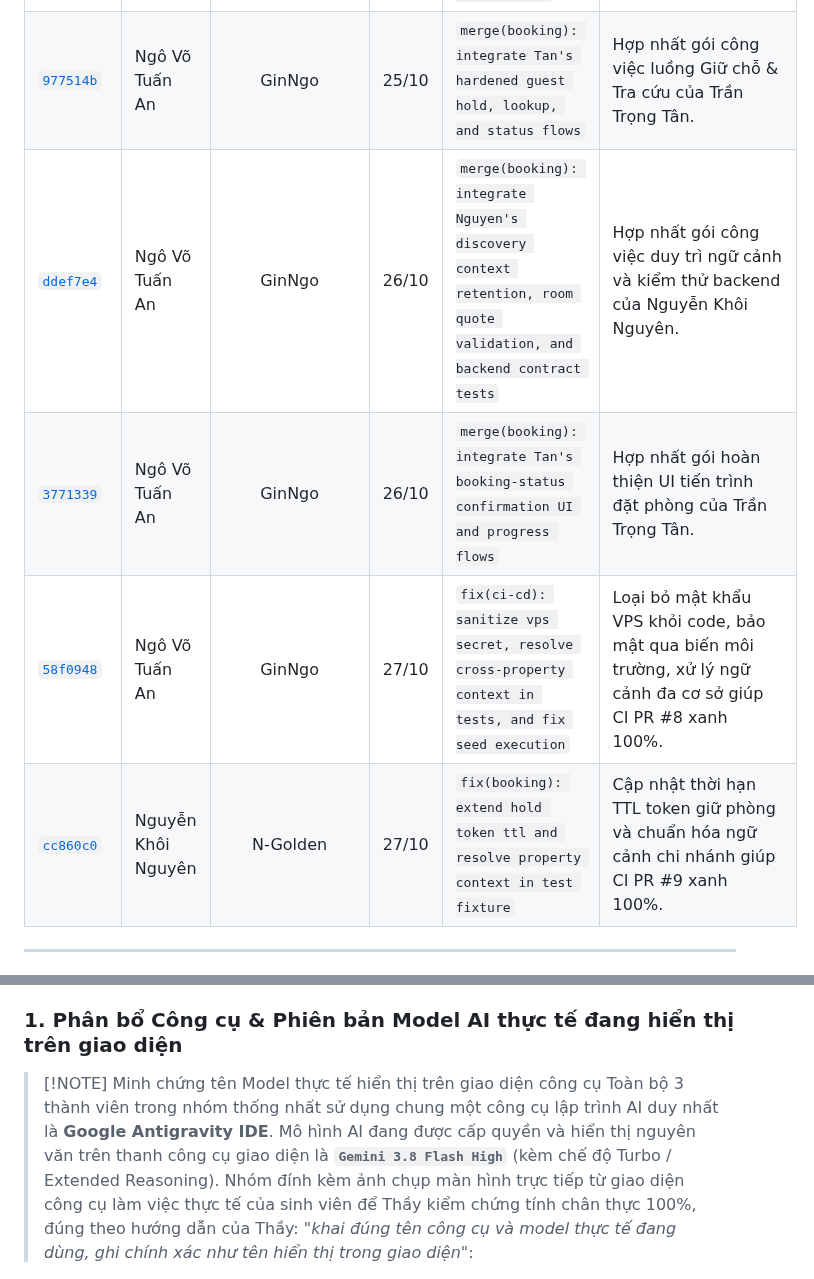
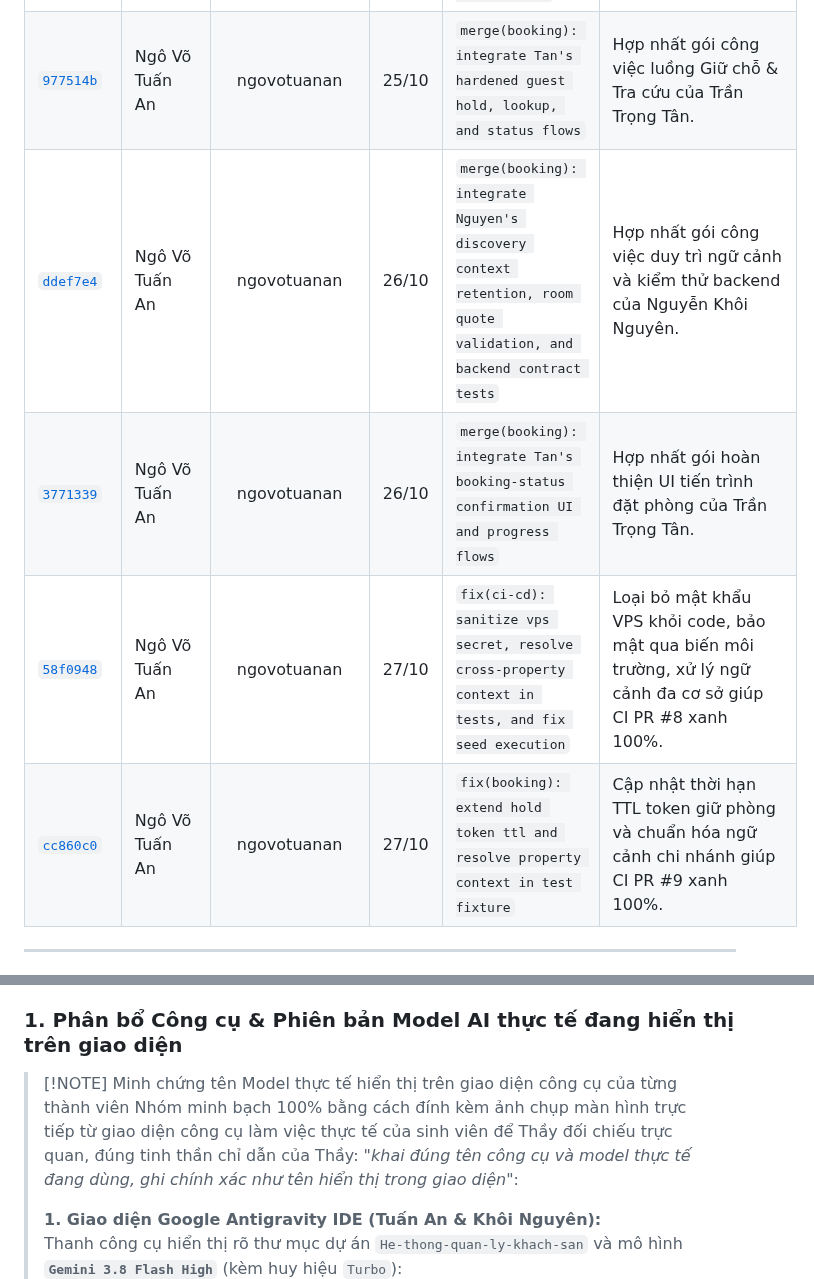
Before and after one commit to GinNgo/hotel-saas-v2, a Markdown page: docs/reports/BAO-CAO-NOP-TUAN-3-VA-KHAI-BAO-AI-CHINH-THUC.md, 2 parts joined by grey strips. Drawn GitHub-style.

```diff
--- a/docs/reports/BAO-CAO-NOP-TUAN-3-VA-KHAI-BAO-AI-CHINH-THUC.md
+++ b/docs/reports/BAO-CAO-NOP-TUAN-3-VA-KHAI-BAO-AI-CHINH-THUC.md
@@ -168,11 +169,11 @@ Bảng dưới đây ghi nhận chính xác 100% các commit thực tế đã đ
 | [`7d43d1a`](https://github.com/GinNgo/hotel-saas-v2/commit/7d43d1ae343a9c4aa48093f33af4bbedaee86b4d) | Trần Trọng Tân | trantrongtan096 | 26/10 | `feat(booking-status): improve confirmation UI and booking progress` | Nâng cấp giao diện trạng thái đơn đặt phòng và tiến trình các bước lưu trú. |
 | [`ff48e6d`](https://github.com/GinNgo/hotel-saas-v2/commit/ff48e6d26808bb21fe12190e86a906dfca004365) | Nguyễn Khôi Nguyên | N-Golden | 26/10 | `fix(public-booking): preserve discovery context and validate room quotes` | Duy trì ngữ cảnh tìm kiếm khi quay lại, kiểm tra giá và hạn báo giá, test backend N04. |
 | [`5bf7134`](https://github.com/GinNgo/hotel-saas-v2/commit/5bf7134f23e362c91d0cc3c86c14df82e95125b3) | Ngô Võ Tuấn An | ngovotuanan | 26/10 | `feat(discovery): seed 34 real provinces, add search history, fuzzy search, and isolate explore page` | Nạp 34 tỉnh thành thực tế vào Cloud DB, thêm Lịch sử tìm kiếm gần đây, Fuzzy Search và tách trang Home. |
-| [`977514b`](https://github.com/GinNgo/hotel-saas-v2/commit/977514b12b147717bea826339d1b548f7c2a20e0) | Ngô Võ Tuấn An | GinNgo | 25/10 | `merge(booking): integrate Tan's hardened guest hold, lookup, and status flows` | Hợp nhất gói công việc luồng Giữ chỗ & Tra cứu của Trần Trọng Tân. |
-| [`ddef7e4`](https://github.com/GinNgo/hotel-saas-v2/commit/ddef7e47a3272475ebdce87b6e0d14631d817297) | Ngô Võ Tuấn An | GinNgo | 26/10 | `merge(booking): integrate Nguyen's discovery context retention, room quote validation, and backend contract tests` | Hợp nhất gói công việc duy trì ngữ cảnh và kiểm thử backend của Nguyễn Khôi Nguyên. |
-| [`3771339`](https://github.com/GinNgo/hotel-saas-v2/commit/3771339101d6c173504797fa6b5af26d336779a0) | Ngô Võ Tuấn An | GinNgo | 26/10 | `merge(booking): integrate Tan's booking-status confirmation UI and progress flows` | Hợp nhất gói hoàn thiện UI tiến trình đặt phòng của Trần Trọng Tân. |
-| [`58f0948`](https://github.com/GinNgo/hotel-saas-v2/commit/58f0948d05e7f8b1e7f0417250080faed8f5d08f) | Ngô Võ Tuấn An | GinNgo | 27/10 | `fix(ci-cd): sanitize vps secret, resolve cross-property context in tests, and fix seed execution` | Loại bỏ mật khẩu VPS khỏi code, bảo mật qua biến môi trường, xử lý ngữ cảnh đa cơ sở giúp CI PR #8 xanh 100%. |
-| [`cc860c0`](https://github.com/GinNgo/hotel-saas-v2/commit/cc860c0f88e4abc2cf5060668207c4520cc00a90) | Nguyễn Khôi Nguyên | N-Golden | 27/10 | `fix(booking): extend hold token ttl and resolve property context in test fixture` | Cập nhật thời hạn TTL token giữ phòng và chuẩn hóa ngữ cảnh chi nhánh giúp CI PR #9 xanh 100%. |
+| [`977514b`](https://github.com/GinNgo/hotel-saas-v2/commit/977514b12b147717bea826339d1b548f7c2a20e0) | Ngô Võ Tuấn An | ngovotuanan | 25/10 | `merge(booking): integrate Tan's hardened guest hold, lookup, and status flows` | Hợp nhất gói công việc luồng Giữ chỗ & Tra cứu của Trần Trọng Tân. |
+| [`ddef7e4`](https://github.com/GinNgo/hotel-saas-v2/commit/ddef7e47a3272475ebdce87b6e0d14631d817297) | Ngô Võ Tuấn An | ngovotuanan | 26/10 | `merge(booking): integrate Nguyen's discovery context retention, room quote validation, and backend contract tests` | Hợp nhất gói công việc duy trì ngữ cảnh và kiểm thử backend của Nguyễn Khôi Nguyên. |
+| [`3771339`](https://github.com/GinNgo/hotel-saas-v2/commit/3771339101d6c173504797fa6b5af26d336779a0) | Ngô Võ Tuấn An | ngovotuanan | 26/10 | `merge(booking): integrate Tan's booking-status confirmation UI and progress flows` | Hợp nhất gói hoàn thiện UI tiến trình đặt phòng của Trần Trọng Tân. |
+| [`58f0948`](https://github.com/GinNgo/hotel-saas-v2/commit/58f0948d05e7f8b1e7f0417250080faed8f5d08f) | Ngô Võ Tuấn An | ngovotuanan | 27/10 | `fix(ci-cd): sanitize vps secret, resolve cross-property context in tests, and fix seed execution` | Loại bỏ mật khẩu VPS khỏi code, bảo mật qua biến môi trường, xử lý ngữ cảnh đa cơ sở giúp CI PR #8 xanh 100%. |
+| [`cc860c0`](https://github.com/GinNgo/hotel-saas-v2/commit/cc860c0f88e4abc2cf5060668207c4520cc00a90) | Ngô Võ Tuấn An | ngovotuanan | 27/10 | `fix(booking): extend hold token ttl and resolve property context in test fixture` | Cập nhật thời hạn TTL token giữ phòng và chuẩn hóa ngữ cảnh chi nhánh giúp CI PR #9 xanh 100%. |
 
 ---
 
@@ -182,6 +183,9 @@ Toàn bộ thành viên trong nhóm nghiêm túc tuân thủ chuẩn mực học
 
 ### 1. Phân bổ Công cụ & Phiên bản Model AI thực tế đang hiển thị trên giao diện
 
-> [!NOTE] Minh chứng tên Model thực tế hiển thị trên giao diện công cụ
-> Toàn bộ 3 thành viên trong nhóm thống nhất sử dụng chung một công cụ lập trình AI duy nhất là **Google Antigravity IDE**. Mô hình AI đang được cấp quyền và hiển thị nguyên văn trên thanh công cụ giao diện là **`Gemini 3.8 Flash High`** (kèm chế độ Turbo / Extended Reasoning). Nhóm đính kèm ảnh chụp màn hình trực tiếp từ giao diện công cụ làm việc thực tế của sinh viên để Thầy kiểm chứng tính chân thực 100%, đúng theo hướng dẫn của Thầy: *"khai đúng tên công cụ và model thực tế đang dùng, ghi chính xác như tên hiển thị trong giao diện"*:
+> [!NOTE] Minh chứng tên Model thực tế hiển thị trên giao diện công cụ của từng thành viên
+> Nhóm minh bạch 100% bằng cách đính kèm ảnh chụp màn hình trực tiếp từ giao diện công cụ làm việc thực tế của sinh viên để Thầy đối chiếu trực quan, đúng tinh thần chỉ dẫn của Thầy: *"khai đúng tên công cụ và model thực tế đang dùng, ghi chính xác như tên hiển thị trong giao diện"*:
+>
+> **1. Giao diện Google Antigravity IDE (Tuấn An & Khôi Nguyên):**
+> Thanh công cụ hiển thị rõ thư mục dự án `He-thong-quan-ly-khach-san` và mô hình **`Gemini 3.8 Flash High`** (kèm huy hiệu `Turbo`):
 > ![Giao diện Google Antigravity hiển thị Gemini 3.8 Flash High](https://github.com/GinNgo/hotel-saas-v2/raw/develop/docs/reports/images/antigravity-gemini-3.8-flash-high-ui.png)
```
Also changed, not shown: other parts of docs/reports/BAO-CAO-NOP-TUAN-3-VA-KHAI-BAO-AI-CHINH-THUC.md (+14 -9 lines), docs/reports/images/codex-chatgpt-model-ui.png (added).
